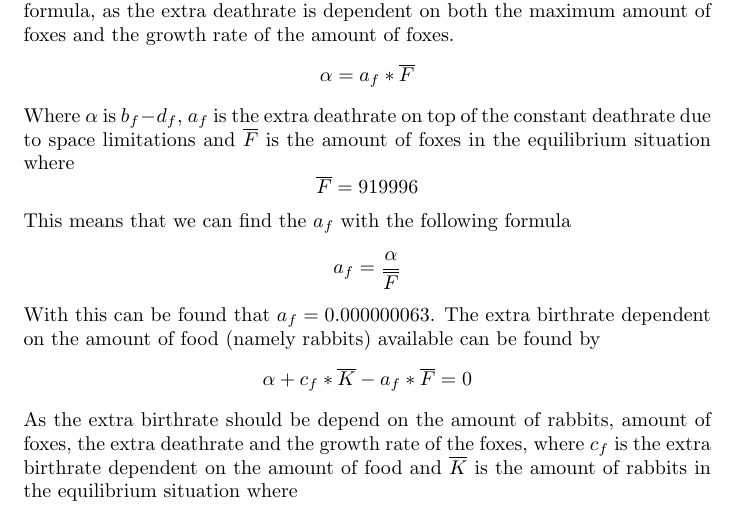
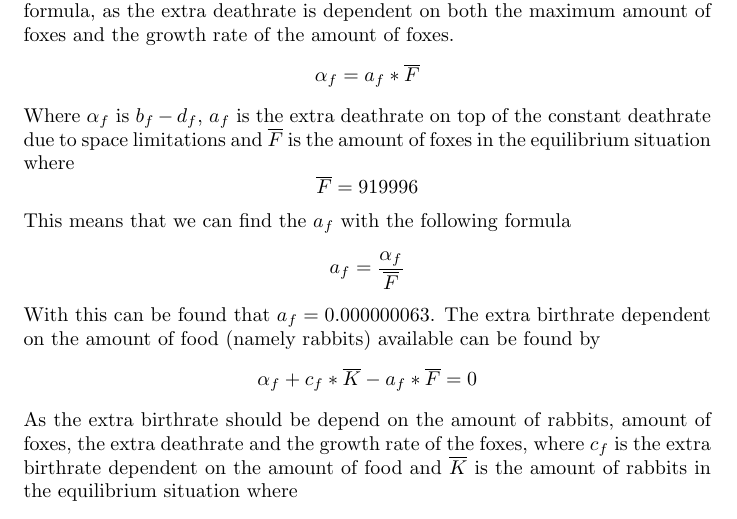
Before and after one commit to Wessel201/Konijnen_plaque, a LaTeX document (Verslag2.tex): part of page 7 of 8, cut so that both start at the same text. Compiled offline with pdfLaTeX.

Commit message:
Update Verslag2.tex

```diff
--- a/Verslag2.tex
+++ b/Verslag2.tex
@@ -117,13 +117,13 @@ $$1-\frac{P_f(t)}{M_f}=0$$
 $$P_f(t)=M_f$$
 $$P_f(t)=919996$$
 This shows that the equilibrium solutions are 0 and 919996. In an equilibrium situation, the extra deathrate due to lack of space can be found by the following formula, as the extra deathrate is dependent on both the maximum amount of foxes and the growth rate of the amount of foxes.
-$$\alpha = a_f * \overline{F}$$
-Where $\alpha$ is $b_f-d_f$, $a_f$ is the extra deathrate on top of the constant deathrate due to space limitations and $\overline{F}$ is the amount of foxes in the equilibrium situation where
+$$\alpha_f = a_f * \overline{F}$$
+Where $\alpha_f$ is $b_f-d_f$, $a_f$ is the extra deathrate on top of the constant deathrate due to space limitations and $\overline{F}$ is the amount of foxes in the equilibrium situation where
 $$\overline{F} = 919996$$
 This means that we can find the $a_f$ with the following formula
-$$a_f = \frac{\alpha}{\overline{F}}$$
+$$a_f = \frac{\alpha_f}{\overline{F}}$$
 With this can be found that $a_f = 0.000000063$. The extra birthrate dependent on the amount of food (namely rabbits) available can be found by
-$$\alpha + c_f*\overline{K}-a_f*\overline{F}=0$$
+$$\alpha_f + c_f*\overline{K}-a_f*\overline{F}=0$$
 As the extra birthrate should be depend on the amount of rabbits, amount of foxes, the extra deathrate and the growth rate of the foxes, where $c_f$ is the extra birthrate dependent on the amount of food and $\overline{K}$ is the amount of rabbits in the equilibrium situation where
 $$\overline{K}=12395840734$$
 This means that we can find $c_f$ with the following formula
```
